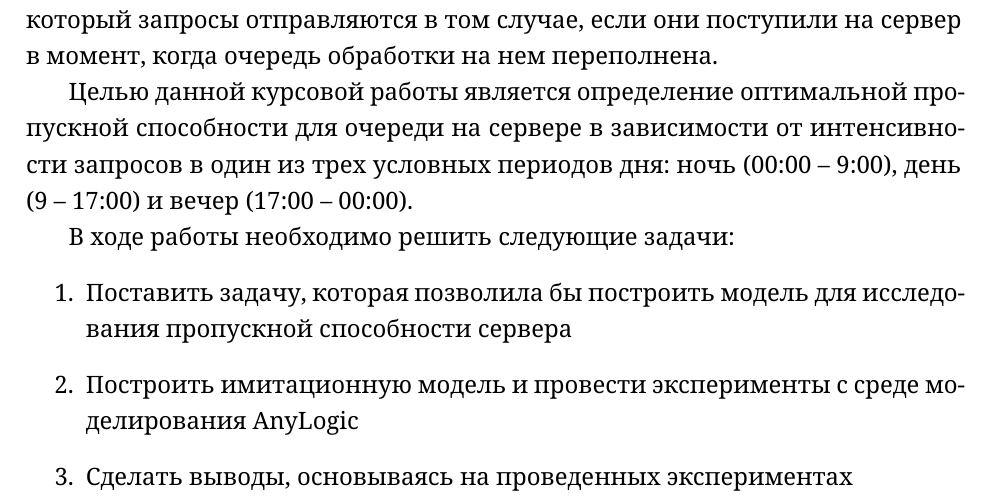
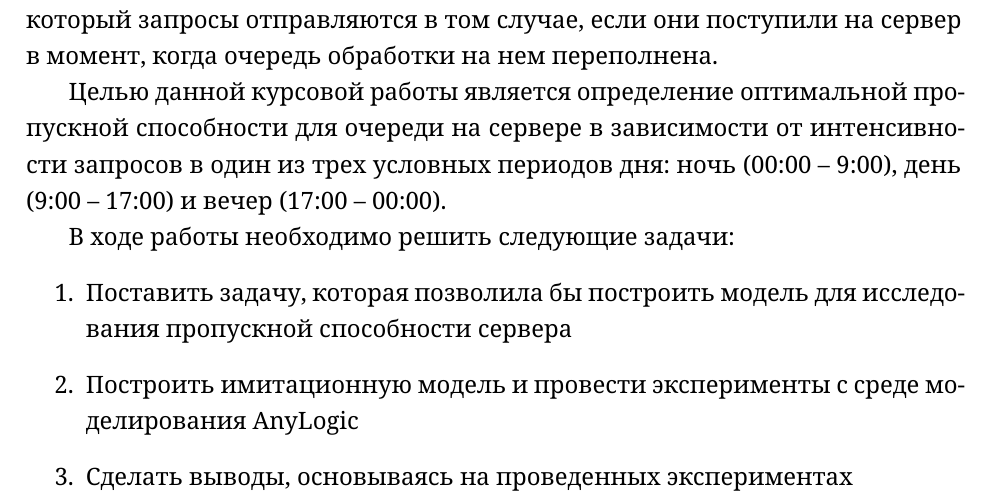
Before and after one commit to qwe25298/OMS_proj, a LaTeX document (report.tex): part of page 2 of 6, cut so that both start at the same text. Compiled offline with XeLaTeX.

Commit message:
Correct some mistakes.

```diff
--- a/report.tex
+++ b/report.tex
@@ -25,7 +25,7 @@ DNS--сервер (Domain Name System) является одной из ключ
 когда очередь обработки на нем переполнена.
 
 Целью данной курсовой работы является определение оптимальной пропускной способности для очереди на сервере в зависимости от интенсивности запросов в
-один из трех условных периодов дня: ночь (00:00 -- 9:00), день (9 -- 17:00) и вечер (17:00 -- 00:00).
+один из трех условных периодов дня: ночь (00:00 -- 9:00), день (9:00 -- 17:00) и вечер (17:00 -- 00:00).
 
 В ходе работы необходимо решить следующие задачи:
 \begin{enumerate}
```
